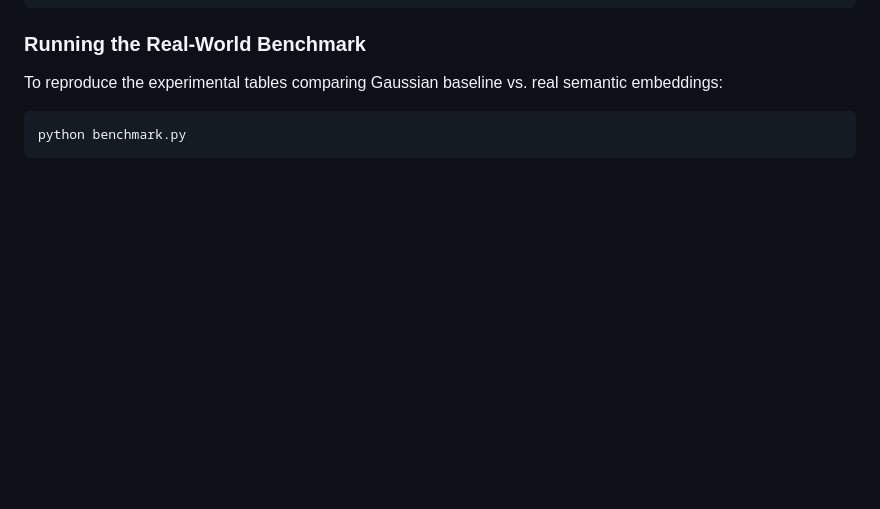
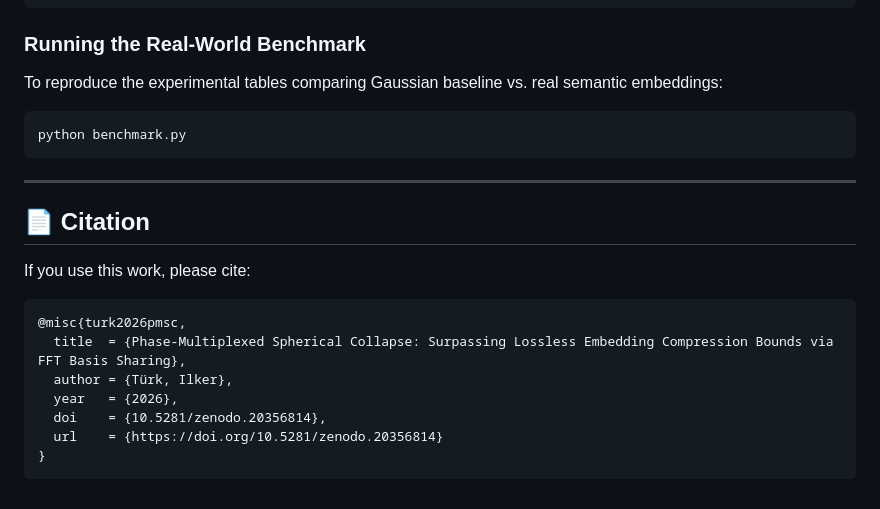
Before and after one commit to egeberkturk2025/PMSC-Phase-Multiplexed-Spherical, a Markdown page: README.md, the part around one of its changes. Drawn GitHub-style; blank space fills up the shorter version.

````diff
--- a/README.md
+++ b/README.md
@@ -95,3 +97,19 @@ To reproduce the experimental tables comparing Gaussian baseline vs. real semant
 ```bash
 python benchmark.py
 ```
+
+---
+
+## 📄 Citation
+
+If you use this work, please cite:
+
+```bibtex
+@misc{turk2026pmsc,
+  title  = {Phase-Multiplexed Spherical Collapse: Surpassing Lossless Embedding Compression Bounds via FFT Basis Sharing},
+  author = {Türk, Ilker},
+  year   = {2026},
+  doi    = {10.5281/zenodo.20356814},
+  url    = {https://doi.org/10.5281/zenodo.20356814}
+}
+```
````
Also changed, not shown: other parts of README.md (+2 -0 lines).
